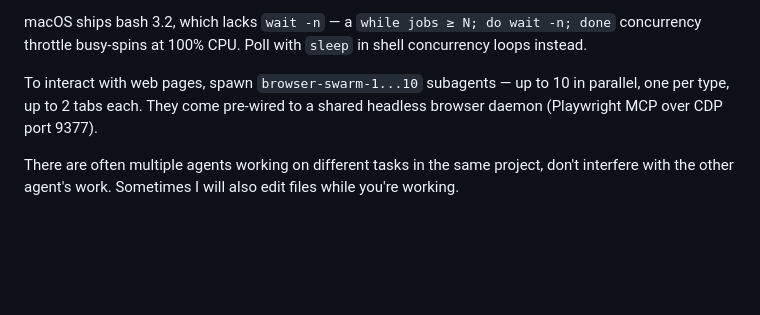
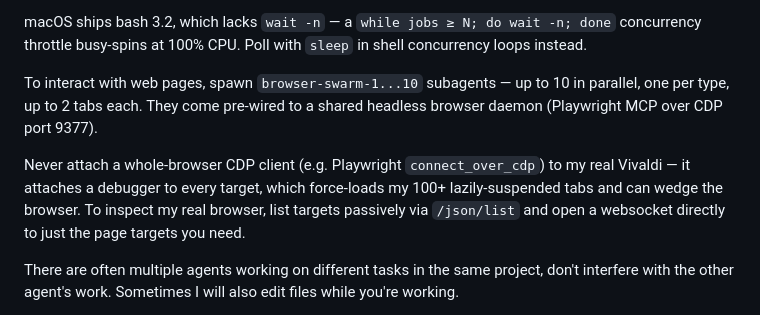
Before and after one commit to ahalekelly/agent-config, a Markdown page: AGENTS.md, the part around the change. GitHub-like rendering; blank space fills up the shorter version.

Commit message:
Never whole-browser CDP-attach to real Vivaldi; page targets only
Co-Authored-By: Claude Fable 5 <noreply@anthropic.com>

```diff
--- a/AGENTS.md
+++ b/AGENTS.md
@@ -71,6 +71,8 @@ macOS ships bash 3.2, which lacks `wait -n` — a `while jobs ≥ N; do wait -n;
 
 To interact with web pages, spawn `browser-swarm-1...10` subagents — up to 10 in parallel, one per type, up to 2 tabs each. They come pre-wired to a shared headless browser daemon (Playwright MCP over CDP port 9377).
 
+Never attach a whole-browser CDP client (e.g. Playwright `connect_over_cdp`) to my real Vivaldi — it attaches a debugger to every target, which force-loads my 100+ lazily-suspended tabs and can wedge the browser. To inspect my real browser, list targets passively via `/json/list` and open a websocket directly to just the page targets you need.
+
 There are often multiple agents working on different tasks in the same project, don't interfere with the other agent's work. Sometimes I will also edit files while you're working.
 
 If I ask a question mid task, always answer my question first, before resuming what you were working on. If I give you additional instructions mid task, still complete the original task unless I said otherwise.
```
